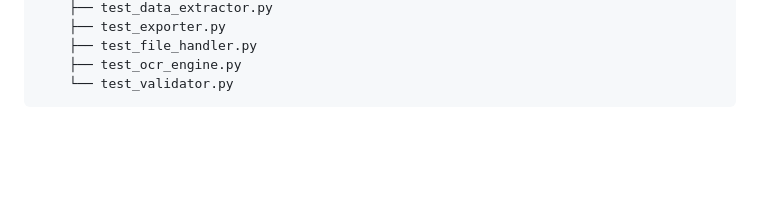
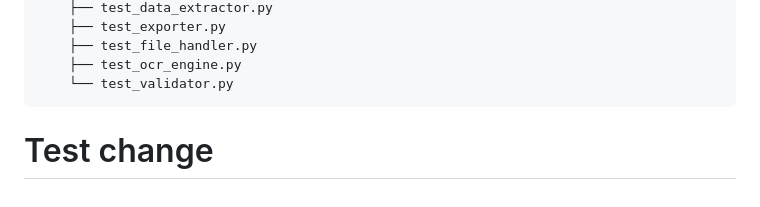
Before and after one commit to FlameGreat-1/OCR-Engine, a Markdown page: README.md, the part around the change. GitHub-like rendering; blank space fills up the shorter version.

Commit message:
Test change to trigger pull request

````diff
--- a/README.md
+++ b/README.md
@@ -335,3 +335,4 @@ OCR-Model-Project/
     ├── test_ocr_engine.py
     └── test_validator.py
 ```
+# Test change
````
